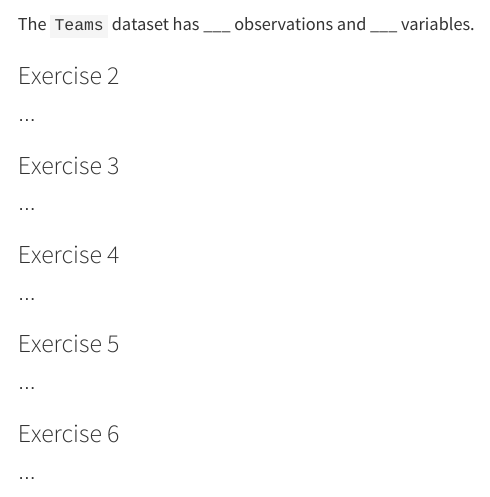
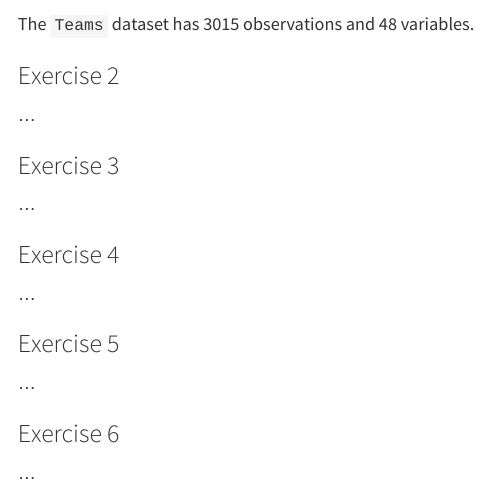
Before and after one commit to shresthbheri/BSMM-lab-1, a Quarto document (bsmm-lab-1.qmd): the page in a window 1100 px wide, from 580 px down. Rendered offline with R 4.5, knitr and Pandoc in place of Quarto, with nearby package versions; some code elsewhere in the file could not run offline.

Commit message:
Exercise 1 change

````diff
--- a/bsmm-lab-1.qmd
+++ b/bsmm-lab-1.qmd
@@ -28,7 +28,7 @@ library(Lahman)
 dplyr::glimpse(Teams)
 ```
 
-The `Teams` dataset has \_\_\_ observations and \_\_\_ variables.
+The `Teams` dataset has 3015 observations and 48 variables.
 
 ### Exercise 2
 
````
Also changed, not shown: 1 other file.
